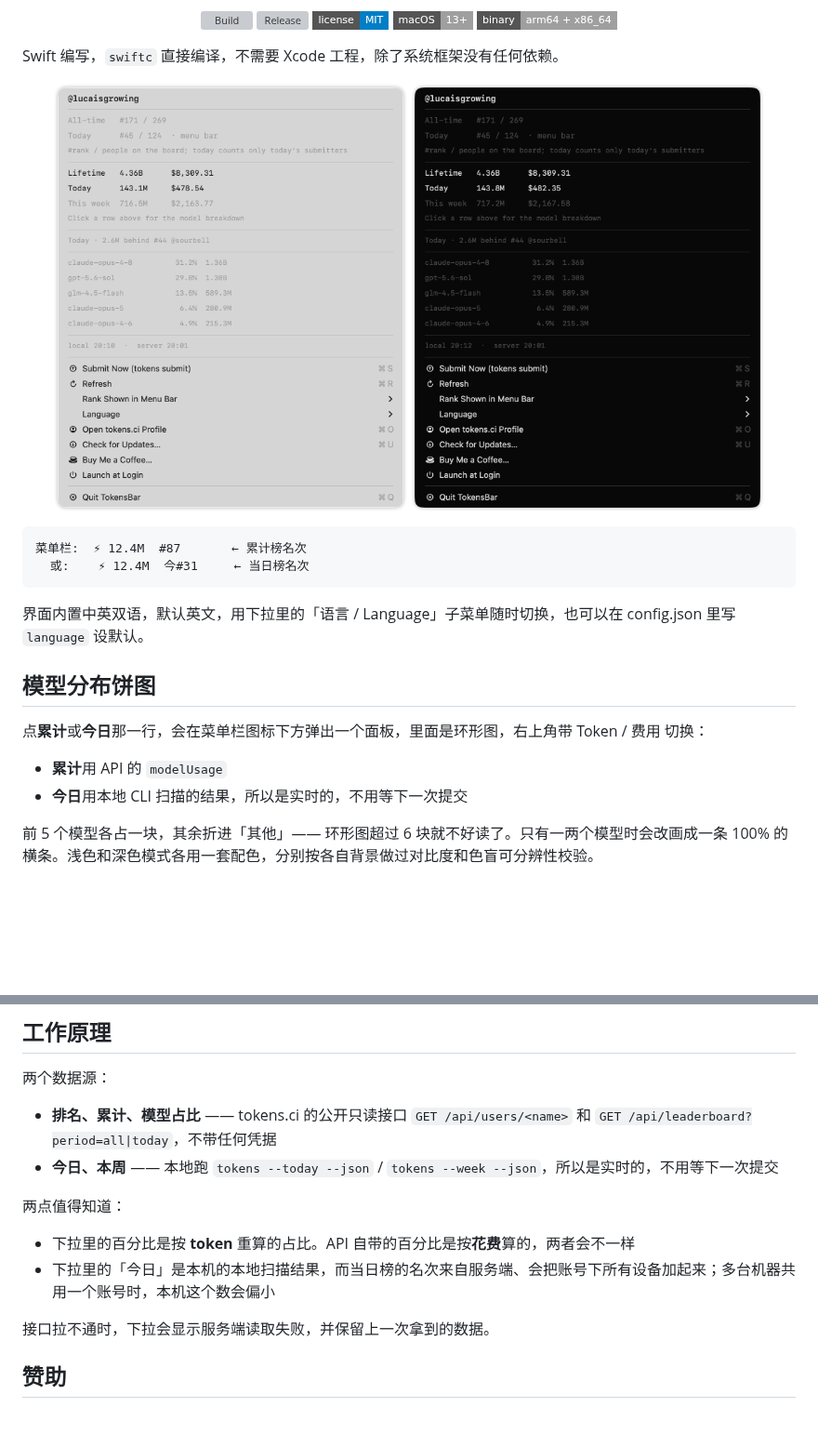
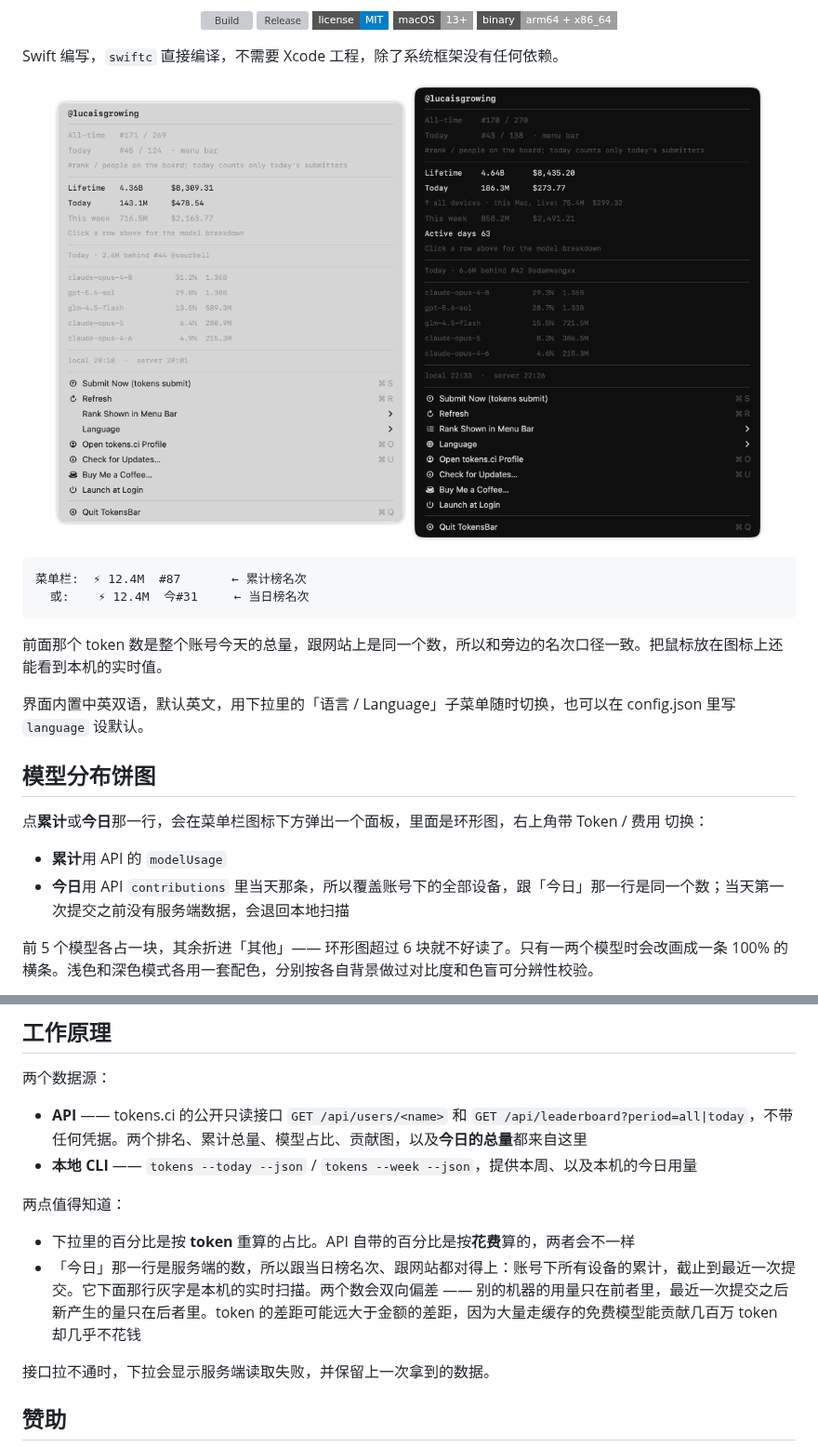
Before and after one commit to lucaisgrowing/tokens-menubar, a Markdown page: README.zh-CN.md, 2 parts joined by grey strips. Shown at 93% size. GitHub-like rendering; pictures changed too: docs/menu-dark.png; badges without logos; blank space fills up the shorter version; grey boxes are pictures that could not be loaded.

````diff
--- a/README.zh-CN.md
+++ b/README.zh-CN.md
@@ -33,6 +33,8 @@ Swift 编写，`swiftc` 直接编译，不需要 Xcode 工程，除了系统框
   或:    ⚡ 12.4M  今#31     ← 当日榜名次
 ```
 
+前面那个 token 数是整个账号今天的总量，跟网站上是同一个数，所以和旁边的名次口径一致。把鼠标放在图标上还能看到本机的实时值。
+
 界面内置中英双语，默认英文，用下拉里的「语言 / Language」子菜单随时切换，也可以在 config.json 里写 `language` 设默认。
 
 ## 模型分布饼图
@@ -40,7 +42,7 @@ Swift 编写，`swiftc` 直接编译，不需要 Xcode 工程，除了系统框
 点**累计**或**今日**那一行，会在菜单栏图标下方弹出一个面板，里面是环形图，右上角带 Token / 费用 切换：
 
 - **累计**用 API 的 `modelUsage`
-- **今日**用本地 CLI 扫描的结果，所以是实时的，不用等下一次提交
+- **今日**用 API `contributions` 里当天那条，所以覆盖账号下的全部设备，跟「今日」那一行是同一个数；当天第一次提交之前没有服务端数据，会退回本地扫描
 
 前 5 个模型各占一块，其余折进「其他」—— 环形图超过 6 块就不好读了。只有一两个模型时会改画成一条 100% 的横条。浅色和深色模式各用一套配色，分别按各自背景做过对比度和色盲可分辨性校验。
 
@@ -169,13 +171,13 @@ app 是 `LSUIElement`，只在菜单栏出现，没有 Dock 图标和窗口。
 
 两个数据源：
 
-- **排名、累计、模型占比** —— tokens.ci 的公开只读接口 `GET /api/users/<name>` 和 `GET /api/leaderboard?period=all|today`，不带任何凭据
-- **今日、本周** —— 本地跑 `tokens --today --json` / `tokens --week --json`，所以是实时的，不用等下一次提交
+- **API** —— tokens.ci 的公开只读接口 `GET /api/users/<name>` 和 `GET /api/leaderboard?period=all|today`，不带任何凭据。两个排名、累计总量、模型占比、贡献图，以及**今日的总量**都来自这里
+- **本地 CLI** —— `tokens --today --json` / `tokens --week --json`，提供本周、以及本机的今日用量
 
 两点值得知道：
 
 - 下拉里的百分比是按 **token** 重算的占比。API 自带的百分比是按**花费**算的，两者会不一样
-- 下拉里的「今日」是本机的本地扫描结果，而当日榜的名次来自服务端、会把账号下所有设备加起来；多台机器共用一个账号时，本机这个数会偏小
+- 「今日」那一行是服务端的数，所以跟当日榜名次、跟网站都对得上：账号下所有设备的累计，截止到最近一次提交。它下面那行灰字是本机的实时扫描。两个数会双向偏差 —— 别的机器的用量只在前者里，最近一次提交之后新产生的量只在后者里。token 的差距可能远大于金额的差距，因为大量走缓存的免费模型能贡献几百万 token 却几乎不花钱
 
 接口拉不通时，下拉会显示服务端读取失败，并保留上一次拿到的数据。
 
````
Also changed, not shown: README.md (+6 -4 lines), 3 other files.
